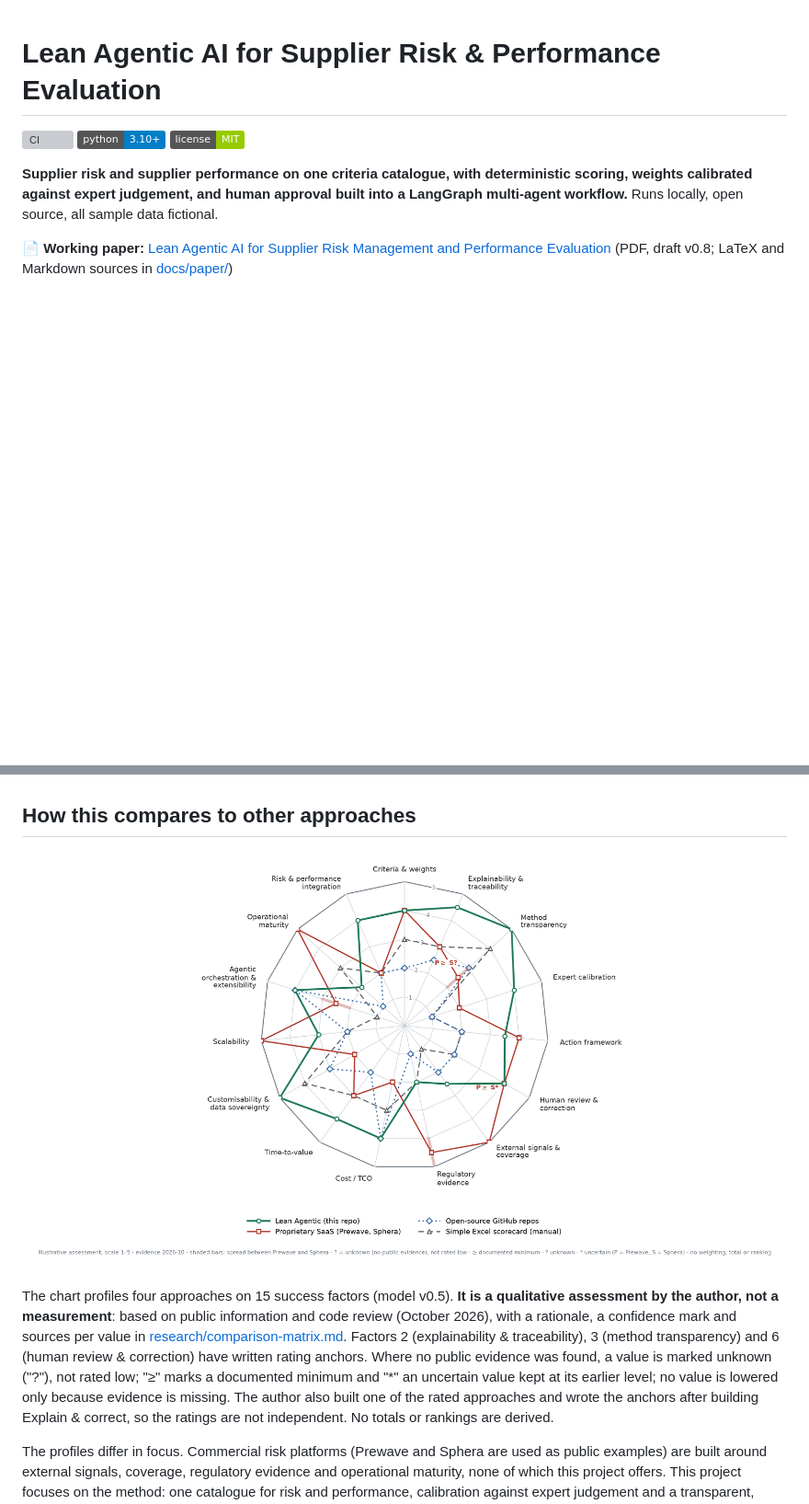
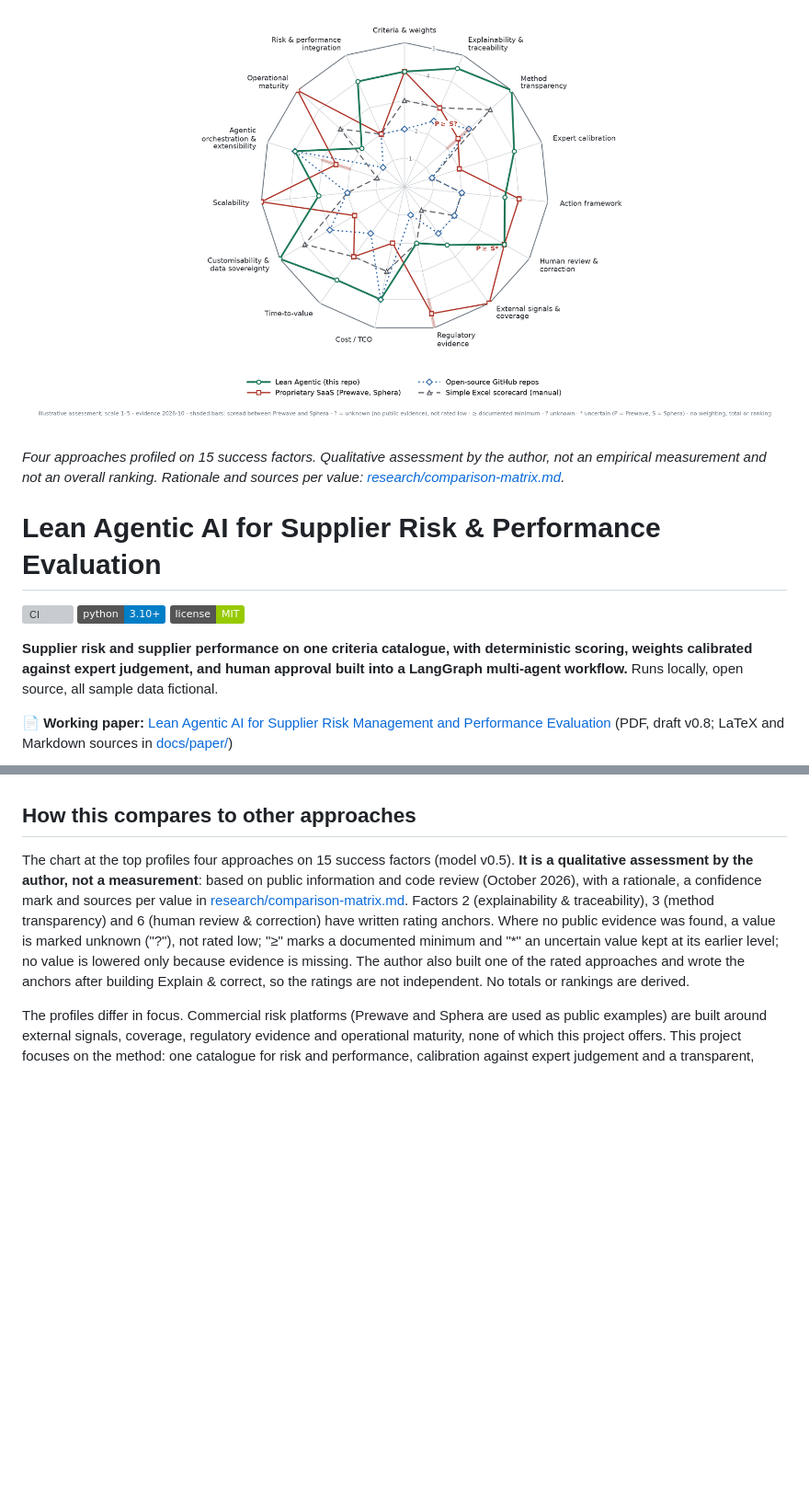
Before and after one commit to CsabaRanks/Lean-Agentic-AI-Supplier-Risk-System, a Markdown page: README.md, 2 parts joined by grey strips. Shown at 92% size. GitHub-like rendering; badges without logos; blank space fills up the shorter version; grey boxes are pictures that could not be loaded.

Commit message:
Show the benchmark chart first in the README
Move the spider diagram above title and badges, with a caption stating it is
the author's qualitative assessment, not a measurement or ranking, and
remove the second inclusion further down.

Co-Authored-By: Claude Opus 5.5 <noreply@anthropic.com>

```diff
--- a/README.md
+++ b/README.md
@@ -1,3 +1,9 @@
+![Radar chart: simple spreadsheet scorecards, risk platforms, open-source repos and this approach on 15 success factors](docs/images/spider-diagram.png)
+
+*Four approaches profiled on 15 success factors. Qualitative assessment by the author, not an empirical
+measurement and not an overall ranking. Rationale and sources per value:
+[research/comparison-matrix.md](research/comparison-matrix.md).*
+
 # Lean Agentic AI for Supplier Risk & Performance Evaluation
 
 [![CI](https://github.com/CsabaRanks/lean-agentic-supplier-risk/actions/workflows/ci.yml/badge.svg)](https://github.com/CsabaRanks/lean-agentic-supplier-risk/actions/workflows/ci.yml)
@@ -312,9 +318,7 @@ actions), which led to stating the limits explicitly in the prompt.
 
 ## How this compares to other approaches
 
-![Radar chart: simple spreadsheet scorecards, risk platforms, open-source repos and this approach on 15 success factors](docs/images/spider-diagram.png)
-
-The chart profiles four approaches on 15 success factors (model v0.5). **It is a qualitative
+The chart at the top profiles four approaches on 15 success factors (model v0.5). **It is a qualitative
 assessment by the author, not a measurement**: based on public information and code review (October
 2026), with a rationale, a confidence mark and sources per value in
 [research/comparison-matrix.md](research/comparison-matrix.md). Factors 2 (explainability &
```
